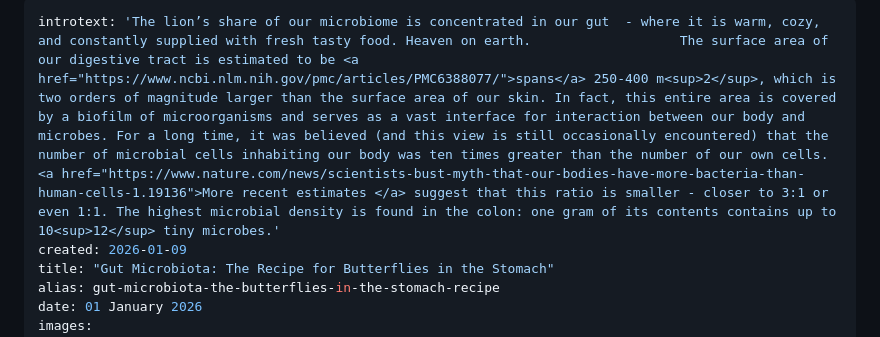
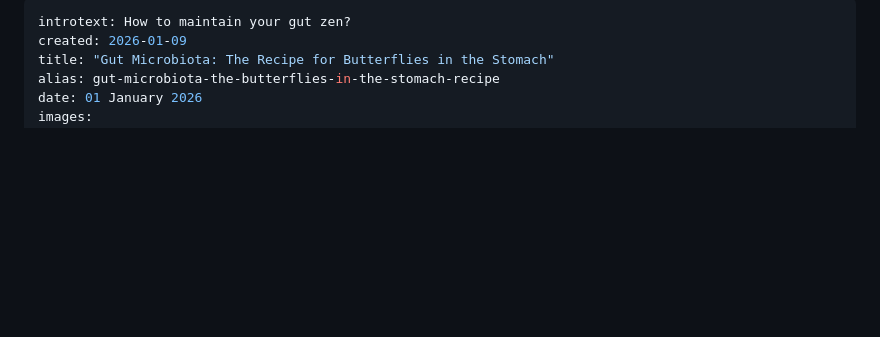
Before and after one commit to oleh-sedletskyi/microbiya-en, a Markdown page: content/posts/gut-microbiota-the-butterflies-in-the-stomach-recipe.md, the part around the change. GitHub-like rendering; blank space fills up the shorter version.

Commit message:
sleep article added, intro gut article changed

```diff
--- a/content/posts/gut-microbiota-the-butterflies-in-the-stomach-recipe.md
+++ b/content/posts/gut-microbiota-the-butterflies-in-the-stomach-recipe.md
@@ -1,5 +1,5 @@
 ---
-introtext: 'The lion’s share of our microbiome is concentrated in our gut  - where it is warm, cozy, and constantly supplied with fresh tasty food. Heaven on earth.                   The surface area of our digestive tract is estimated to be <a href="https://www.ncbi.nlm.nih.gov/pmc/articles/PMC6388077/">spans</a> 250-400 m<sup>2</sup>, which is two orders of magnitude larger than the surface area of our skin. In fact, this entire area is covered by a biofilm of microorganisms and serves as a vast interface for interaction between our body and microbes. For a long time, it was believed (and this view is still occasionally encountered) that the number of microbial cells inhabiting our body was ten times greater than the number of our own cells.  <a href="https://www.nature.com/news/scientists-bust-myth-that-our-bodies-have-more-bacteria-than-human-cells-1.19136">More recent estimates </a> suggest that this ratio is smaller - closer to 3:1 or even 1:1. The highest microbial density is found in the colon: one gram of its contents contains up to 10<sup>12</sup> tiny microbes.'
+introtext: How to maintain your gut zen?
 created: 2026-01-09
 title: "Gut Microbiota: The Recipe for Butterflies in the Stomach"
 alias: gut-microbiota-the-butterflies-in-the-stomach-recipe
```
Also changed, not shown: content/posts/sleep.md (added, +43 -0 lines).
